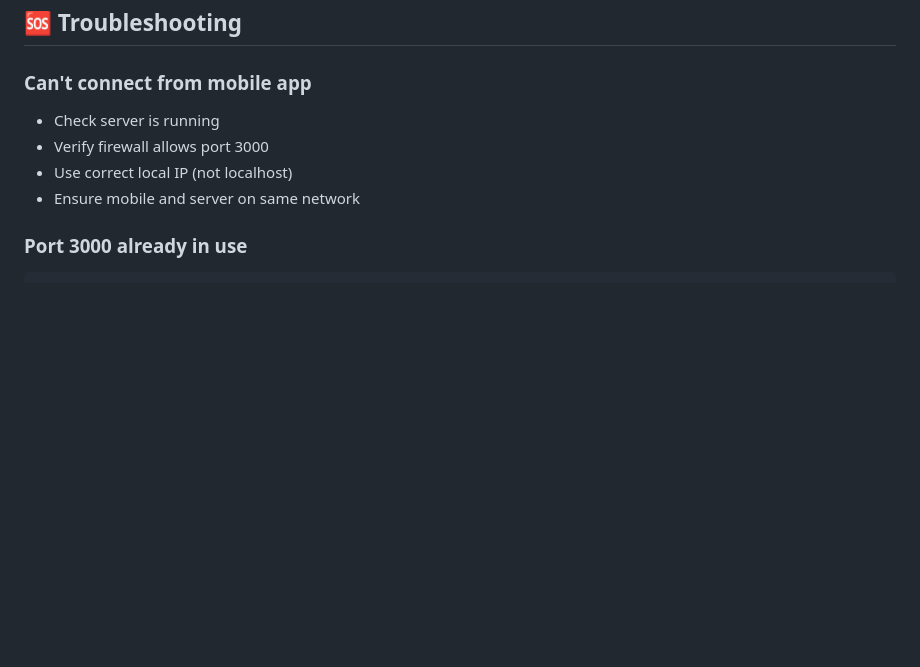
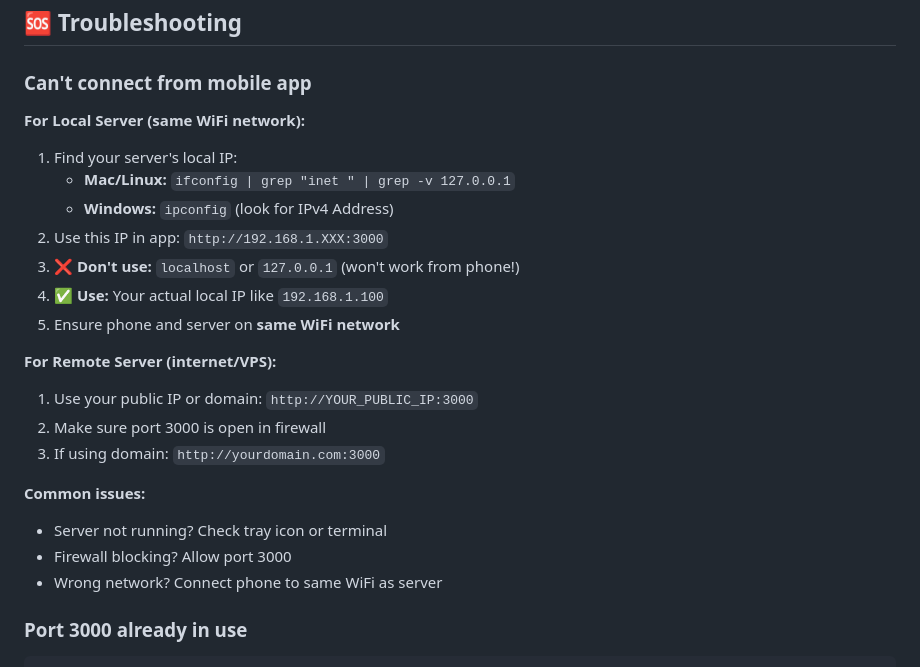
Before and after one commit to viktorvishyn369/PhotoLynk-iOS-Android, a Markdown page: README.md, the part around the change. Drawn GitHub-style; blank space fills up the shorter version.

Commit message:
Clarify troubleshooting for localhost vs remote server
Improved troubleshooting section:

Local Server (same WiFi):
- How to find local IP (Mac/Linux/Windows)
- Clear examples (192.168.1.XXX:3000)
- Don't use localhost/127.0.0.1 ❌
- Use actual local IP ✅
- Same WiFi network required

Remote Server (internet/VPS):
- Use public IP or domain
- Port 3000 must be open
- Domain example included

Common issues section added

Now crystal clear for beginners!

````diff
--- a/README.md
+++ b/README.md
@@ -107,10 +107,25 @@ See [PRIVACY_POLICY.md](PRIVACY_POLICY.md)
 ## 🆘 Troubleshooting
 
 ### Can't connect from mobile app
-- Check server is running
-- Verify firewall allows port 3000
-- Use correct local IP (not localhost)
-- Ensure mobile and server on same network
+
+**For Local Server (same WiFi network):**
+1. Find your server's local IP:
+   - **Mac/Linux:** `ifconfig | grep "inet " | grep -v 127.0.0.1`
+   - **Windows:** `ipconfig` (look for IPv4 Address)
+2. Use this IP in app: `http://192.168.1.XXX:3000`
+3. ❌ **Don't use:** `localhost` or `127.0.0.1` (won't work from phone!)
+4. ✅ **Use:** Your actual local IP like `192.168.1.100`
+5. Ensure phone and server on **same WiFi network**
+
+**For Remote Server (internet/VPS):**
+1. Use your public IP or domain: `http://YOUR_PUBLIC_IP:3000`
+2. Make sure port 3000 is open in firewall
+3. If using domain: `http://yourdomain.com:3000`
+
+**Common issues:**
+- Server not running? Check tray icon or terminal
+- Firewall blocking? Allow port 3000
+- Wrong network? Connect phone to same WiFi as server
 
 ### Port 3000 already in use
 ```bash
````
